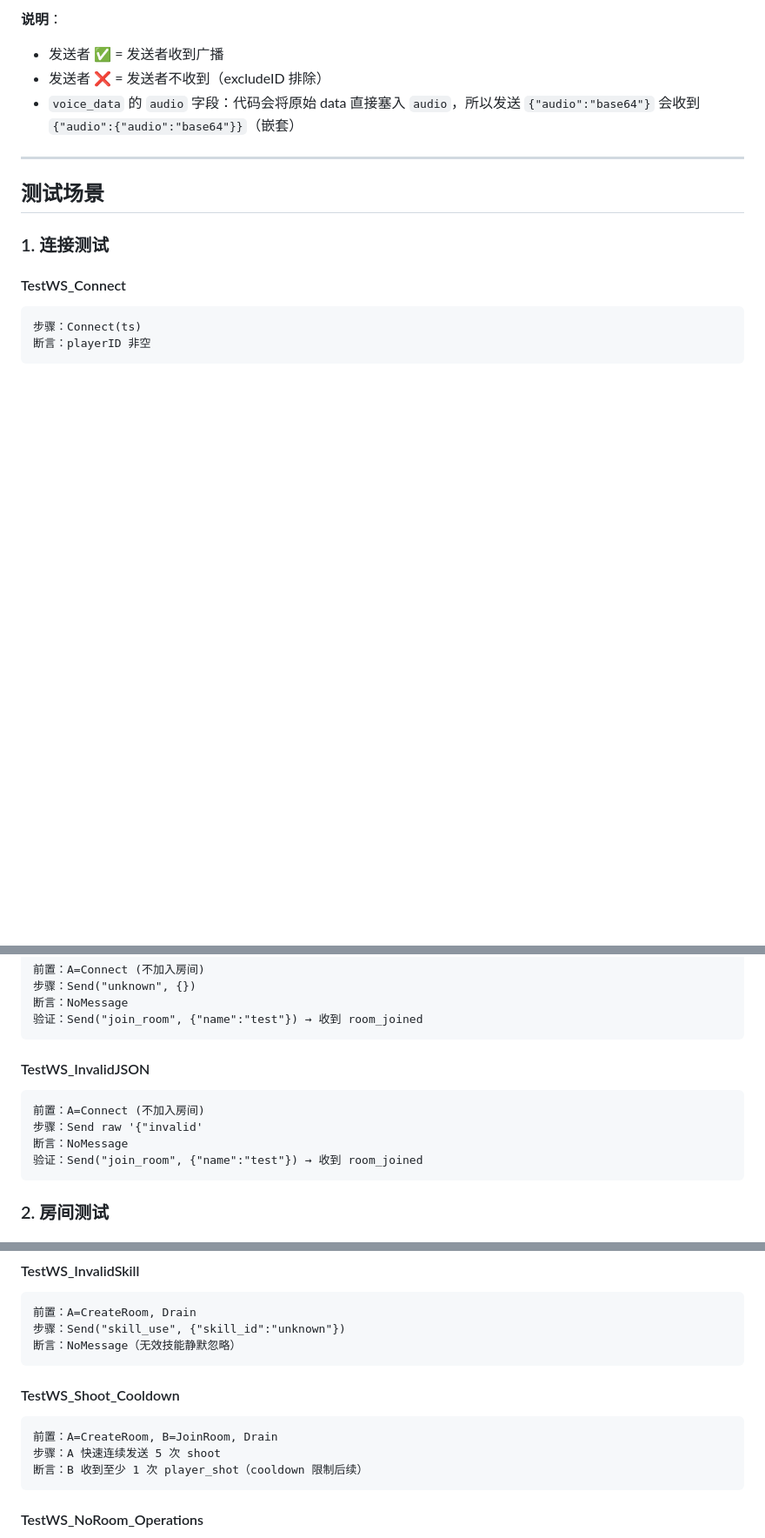
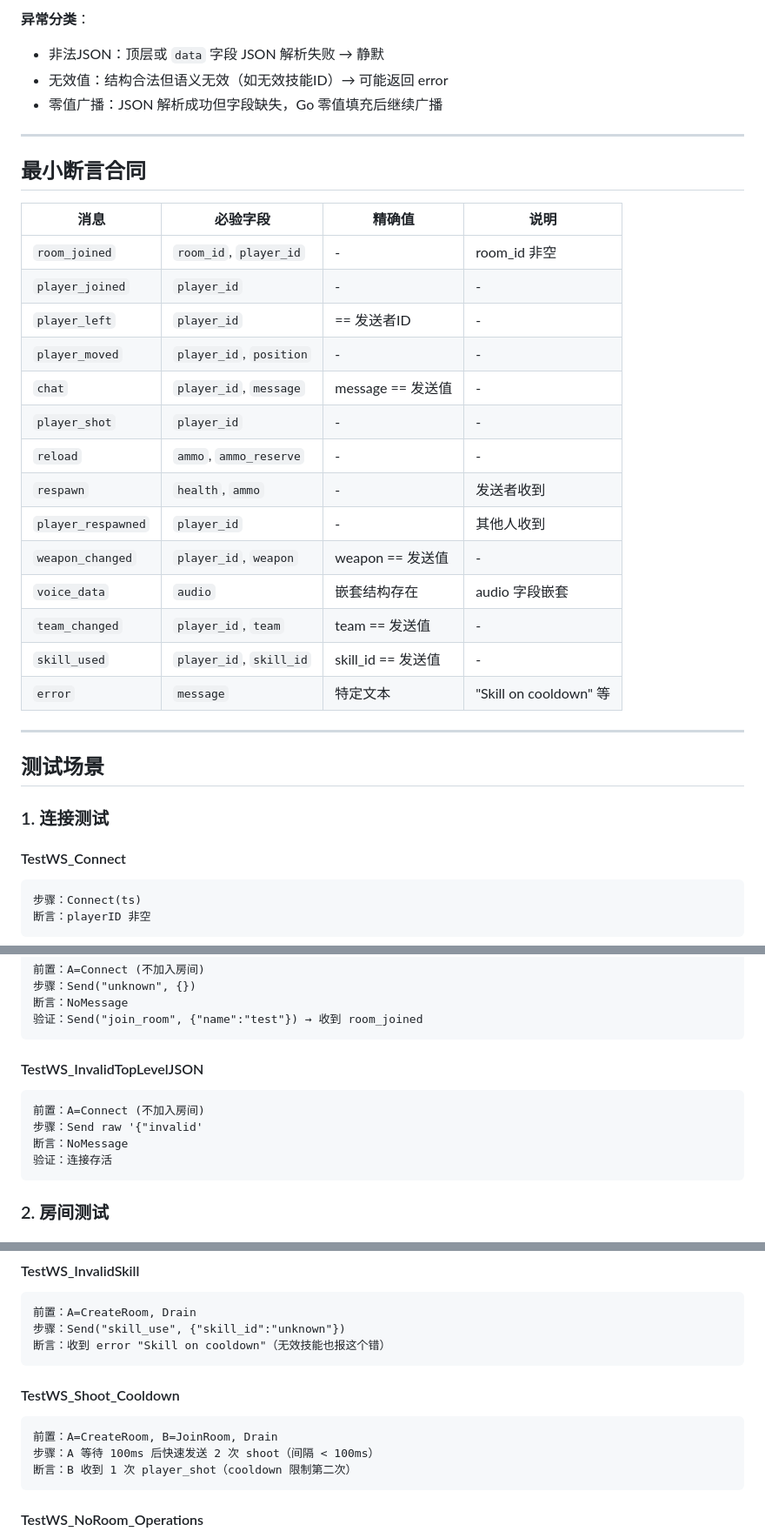
Before and after one commit to atalia/fps-game, a Markdown page: docs/specs/2026-03-20-network-test-coverage-design.md, 3 parts joined by grey strips. Shown at 87% size. GitHub-like rendering; blank space fills up the shorter version.

Commit message:
docs: BroadcastToRoom契约、无效技能行为、最小断言合同、异常分类、并发统计方式

````diff
--- a/docs/specs/2026-03-20-network-test-coverage-design.md
+++ b/docs/specs/2026-03-20-network-test-coverage-design.md
@@ -114,8 +127,29 @@ func CountType(msgs []*Message, msgType string) int
 
-**说明**：
-- 发送者 ✅ = 发送者收到广播
-- 发送者 ❌ = 发送者不收到（excludeID 排除）
-- `voice_data` 的 `audio` 字段：代码会将原始 data 直接塞入 `audio`，所以发送 `{"audio":"base64"}` 会收到 `{"audio":{"audio":"base64"}}`（嵌套）
+**异常分类**：
+- 非法JSON：顶层或 `data` 字段 JSON 解析失败 → 静默
+- 无效值：结构合法但语义无效（如无效技能ID）→ 可能返回 error
+- 零值广播：JSON 解析成功但字段缺失，Go 零值填充后继续广播
+
+---
+
+## 最小断言合同
+
+| 消息 | 必验字段 | 精确值 | 说明 |
+|------|----------|-------|------|
+| `room_joined` | `room_id`, `player_id` | - | room_id 非空 |
+| `player_joined` | `player_id` | - | - |
+| `player_left` | `player_id` | == 发送者ID | - |
+| `player_moved` | `player_id`, `position` | - | - |
+| `chat` | `player_id`, `message` | message == 发送值 | - |
+| `player_shot` | `player_id` | - | - |
+| `reload` | `ammo`, `ammo_reserve` | - | - |
+| `respawn` | `health`, `ammo` | - | 发送者收到 |
+| `player_respawned` | `player_id` | - | 其他人收到 |
+| `weapon_changed` | `player_id`, `weapon` | weapon == 发送值 | - |
+| `voice_data` | `audio` | 嵌套结构存在 | audio 字段嵌套 |
+| `team_changed` | `player_id`, `team` | team == 发送值 | - |
+| `skill_used` | `player_id`, `skill_id` | skill_id == 发送值 | - |
+| `error` | `message` | 特定文本 | "Skill on cooldown" 等 |
 
 ---
 
@@ -144,12 +178,12 @@ func CountType(msgs []*Message, msgType string) int
 验证：Send("join_room", {"name":"test"}) → 收到 room_joined
 ```
 
-#### TestWS_InvalidJSON
+#### TestWS_InvalidTopLevelJSON
 ```
 前置：A=Connect (不加入房间)
 步骤：Send raw '{"invalid'
 断言：NoMessage
-验证：Send("join_room", {"name":"test"}) → 收到 room_joined
+验证：连接存活
 ```
 
 ### 2. 房间测试
@@ -221,14 +255,14 @@ for _, msgType := range handlers {
 ```
 前置：A=CreateRoom, Drain
 步骤：Send("skill_use", {"skill_id":"unknown"})
-断言：NoMessage（无效技能静默忽略）
+断言：收到 error "Skill on cooldown"（无效技能也报这个错）
 ```
 
 #### TestWS_Shoot_Cooldown
 ```
 前置：A=CreateRoom, B=JoinRoom, Drain
-步骤：A 快速连续发送 5 次 shoot
-断言：B 收到至少 1 次 player_shot（cooldown 限制后续）
+步骤：A 等待 100ms 后快速发送 2 次 shoot（间隔 < 100ms）
+断言：B 收到 1 次 player_shot（cooldown 限制第二次）
 ```
 
 #### TestWS_NoRoom_Operations
````
Also changed, not shown: other parts of docs/specs/2026-03-20-network-test-coverage-design.md (+46 -33 lines).
